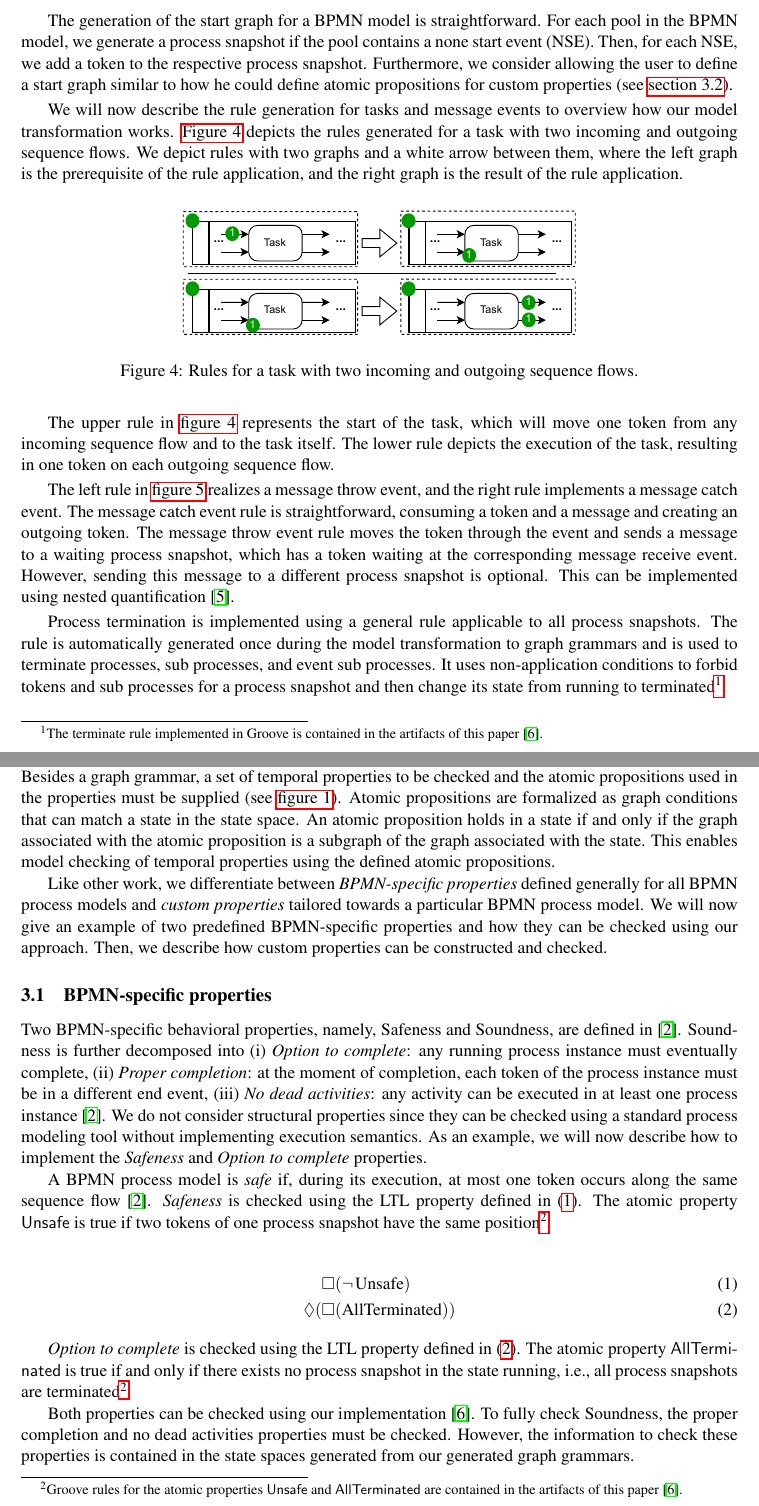
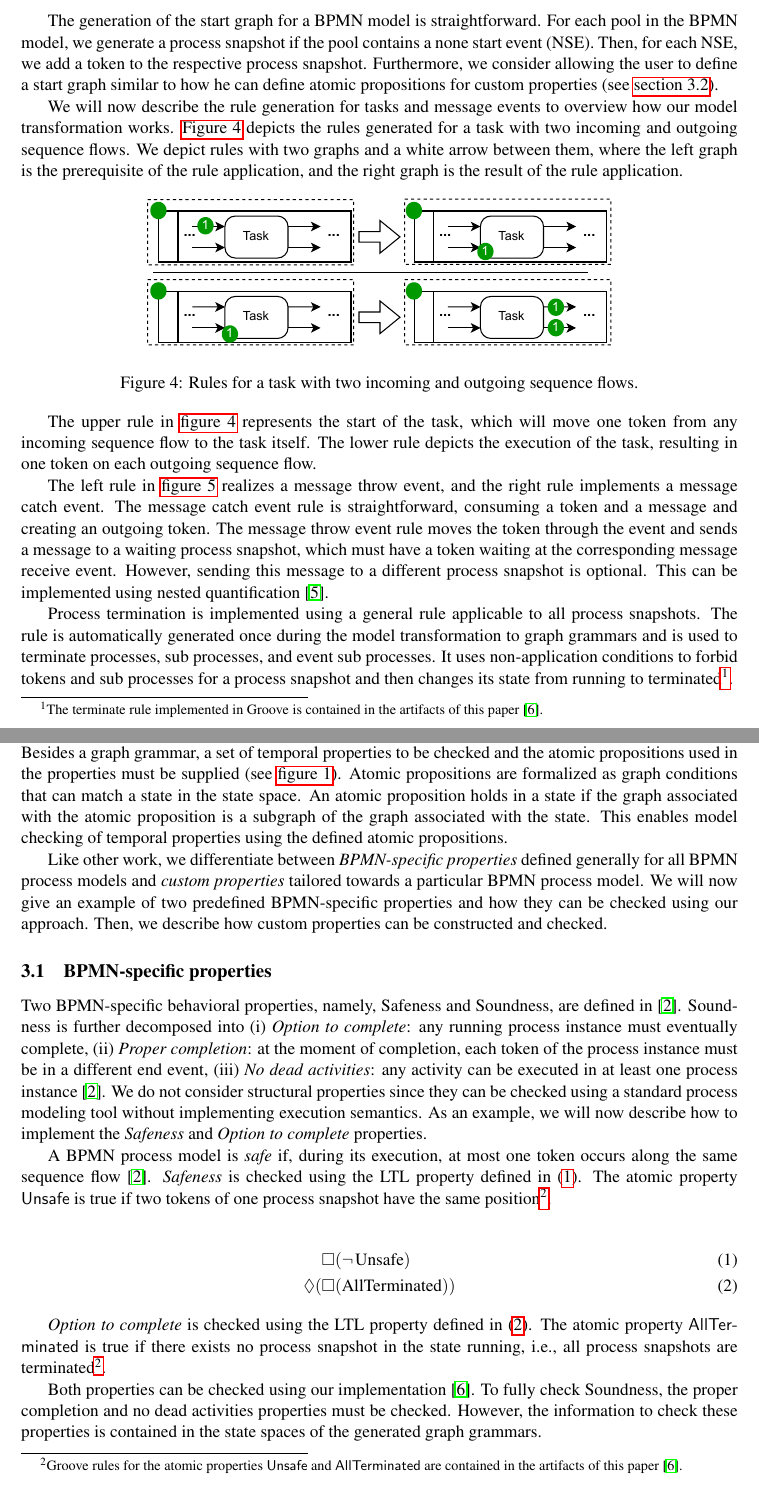
Before and after one commit to timKraeuter/TERMGRAPH-2022, a LaTeX paper (main.tex): two parts of pages 3 and 4 of 8, joined at a grey line, cut so that both start at the same text. Compiled offline with pdfLaTeX; a LaTeX package or settings file that is missing is left out.

Commit message:
Final touches

```diff
--- a/main.tex
+++ b/main.tex
@@ -121,24 +121,24 @@ Using this type graph, we can now define how the start graph and graph-transform
 The generation of the start graph for a BPMN model is straightforward.
 For each pool in the BPMN model, we generate a process snapshot if the pool contains a none start event (NSE).
 Then, for each NSE, we add a token to the respective process snapshot.
-Furthermore, we consider allowing the user to define a start graph similar to how he could define atomic propositions for custom properties (see \cref{subsec:customProperties}).
+Furthermore, we consider allowing the user to define a start graph similar to how he can define atomic propositions for custom properties (see \cref{subsec:customProperties}).
 
 We will now describe the rule generation for tasks and message events to overview how our model transformation works.
 \Cref{fig:taskRules} depicts the rules generated for a task with two incoming and outgoing sequence flows.
 We depict rules with two graphs and a white arrow between them, where the left graph is the prerequisite of the rule application, and the right graph is the result of the rule application.
 \begin{figure}[h]
     \centering
-    \includegraphics[width=0.55\textwidth]{images/bpmn_semantics-task-rules.pdf}
+    \includegraphics[width=0.65\textwidth]{images/bpmn_semantics-task-rules.pdf}
     \caption{Rules for a task with two incoming and outgoing sequence flows.}
     \label{fig:taskRules}
 \end{figure}
 
-The upper rule in \cref{fig:taskRules} represents the start of the task, which will move one token from any incoming sequence flow and to the task itself.
+The upper rule in \cref{fig:taskRules} represents the start of the task, which will move one token from any incoming sequence flow to the task itself.
 The lower rule depicts the execution of the task, resulting in one token on each outgoing sequence flow.
 
 The left rule in \cref{fig:messageEventRules} realizes a message throw event, and the right rule implements a message catch event.
 The message catch event rule is straightforward, consuming a token and a message and creating an outgoing token.
-The message throw event rule moves the token through the event and sends a message to a waiting process snapshot, which has a token waiting at the corresponding message receive event.
+The message throw event rule moves the token through the event and sends a message to a waiting process snapshot, which must have a token waiting at the corresponding message receive event.
 However, sending this message to a different process snapshot is optional.
 This can be implemented using nested quantification \cite{rensinkNestedQuantificationGraph2006}.
 \begin{figure}[h]
@@ -150,14 +150,14 @@ This can be implemented using nested quantification \cite{rensinkNestedQuantific
 
 Process termination is implemented using a general rule applicable to all process snapshots.
 The rule is automatically generated once during the model transformation to graph grammars and is used to terminate processes, sub processes, and event sub processes.
-It uses non-application conditions to forbid tokens and sub processes for a process snapshot and then change its state from running to terminated\footnote{The terminate rule implemented in Groove is contained in the artifacts of this paper \cite{timkrauterArtifactsTERMGRAPH2022}.}.
+It uses non-application conditions to forbid tokens and sub processes for a process snapshot and then changes its state from running to terminated\footnote{The terminate rule implemented in Groove is contained in the artifacts of this paper \cite{timkrauterArtifactsTERMGRAPH2022}.}.
 
 \section{Model checking BPMN} \label{sec:modelChecking}
 
 Model checking a BPMN process model is straightforward after a graph grammar has been generated.
 Besides a graph grammar, a set of temporal properties to be checked and the atomic propositions used in the properties must be supplied (see \cref{fig:approach}).
 Atomic propositions are formalized as graph conditions that can match a state in the state space.
-An atomic proposition holds in a state if and only if the graph associated with the atomic proposition is a subgraph of the graph associated with the state. % Cite groove/Rensink here.
+An atomic proposition holds in a state if the graph associated with the atomic proposition is a subgraph of the graph associated with the state. % Cite groove/Rensink here.
 This enables model checking of temporal properties using the defined atomic propositions.
 
 Like other work, we differentiate between \emph{BPMN-specific properties} defined generally for all BPMN process models and \emph{custom properties} tailored towards a particular BPMN process model.
@@ -182,11 +182,11 @@ The atomic property \textsf{Unsafe} is true if two tokens of one process snapsho
 
 % Option to complete
 \emph{Option to complete} is checked using the LTL property defined in \eqref{eq:optionToComplete}.
-The atomic property \textsf{AllTerminated} is true if and only if there exists no process snapshot in the state running, i.e., all process snapshots are terminated\cref{footnote:atomicProps}.
+The atomic property \textsf{AllTerminated} is true if there exists no process snapshot in the state running, i.e., all process snapshots are terminated\cref{footnote:atomicProps}.
 
 Both properties can be checked using our implementation \cite{timkrauterArtifactsTERMGRAPH2022}.
 To fully check Soundness, the proper completion and no dead activities properties must be checked.
-However, the information to check these properties is contained in the state spaces generated from our generated graph grammars.
+However, the information to check these properties is contained in the state spaces of the generated graph grammars.
 
 \subsection{Custom properties} \label{subsec:customProperties}
 % Defining atomic propositions in BPMN is a novelty.
```
Also changed, not shown: main.tex (14 more changed lines).
